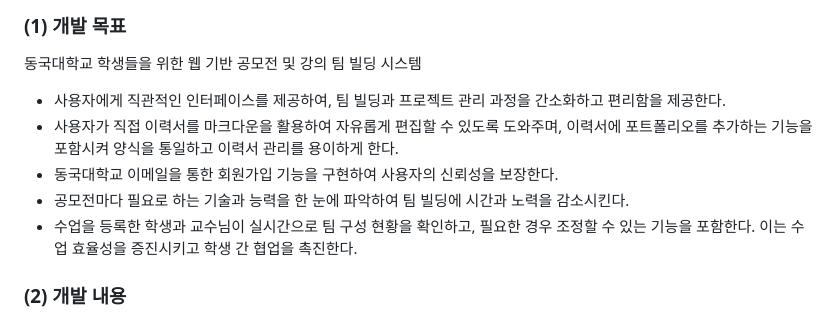
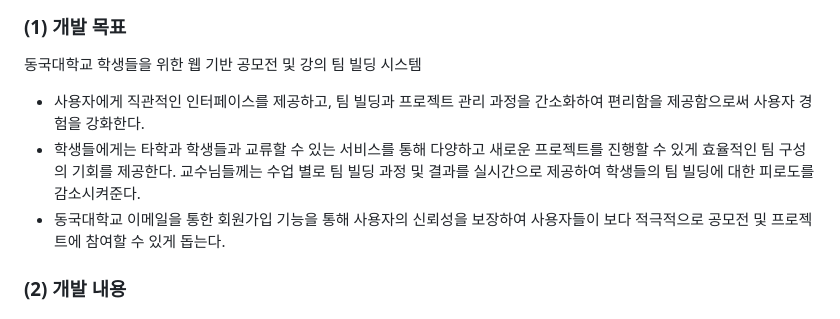
Before and after one commit to HoJeongKimmm/2024-1-OSSProj-DevOops-02, a Markdown page: Docs/1_1_OSSProj_02_DevOops_수행계획서.md, the part around the change. Rendered like a GitHub page.

```diff
--- a/Docs/1_1_OSSProj_02_DevOops_수행계획서.md
+++ b/Docs/1_1_OSSProj_02_DevOops_수행계획서.md
@@ -31,11 +31,9 @@
 ## 2.3 목표 및 내용
 ### (1) 개발 목표
 동국대학교 학생들을 위한 웹 기반 공모전 및 강의 팀 빌딩 시스템
-- 사용자에게 직관적인 인터페이스를 제공하여, 팀 빌딩과 프로젝트 관리 과정을 간소화하고 편리함을 제공한다.
-- 사용자가 직접 이력서를 마크다운을 활용하여 자유롭게 편집할 수 있도록 도와주며, 이력서에 포트폴리오를 추가하는 기능을 포함시켜 양식을 통일하고 이력서 관리를 용이하게 한다.
-- 동국대학교 이메일을 통한 회원가입 기능을 구현하여 사용자의 신뢰성을 보장한다.
-- 공모전마다 필요로 하는 기술과 능력을 한 눈에 파악하여 팀 빌딩에 시간과 노력을 감소시킨다.
-- 수업을 등록한 학생과 교수님이 실시간으로 팀 구성 현황을 확인하고, 필요한 경우 조정할 수 있는 기능을 포함한다. 이는 수업 효율성을 증진시키고 학생 간 협업을 촉진한다.
+- 사용자에게 직관적인 인터페이스를 제공하고, 팀 빌딩과 프로젝트 관리 과정을 간소화하여 편리함을 제공함으로써 사용자 경험을 강화한다.
+- 학생들에게는 타학과 학생들과 교류할 수 있는 서비스를 통해 다양하고 새로운 프로젝트를 진행할 수 있게 효율적인 팀 구성의 기회를 제공한다. 교수님들께는 수업 별로 팀 빌딩 과정 및 결과를 실시간으로 제공하여 학생들의 팀 빌딩에 대한 피로도를 감소시켜준다.
+- 동국대학교 이메일을 통한 회원가입 기능을 통해 사용자의 신뢰성을 보장하여 사용자들이 보다 적극적으로 공모전 및 프로젝트에 참여할 수 있게 돕는다.
 
 
 ### (2) 개발 내용
```
